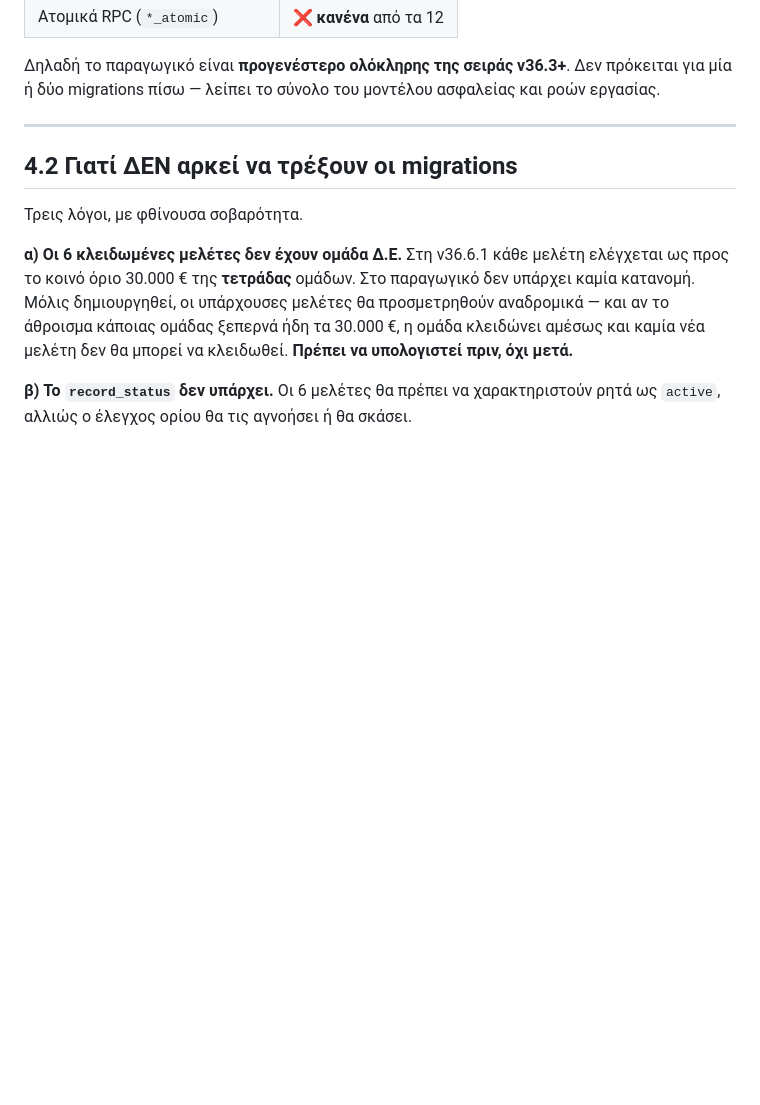
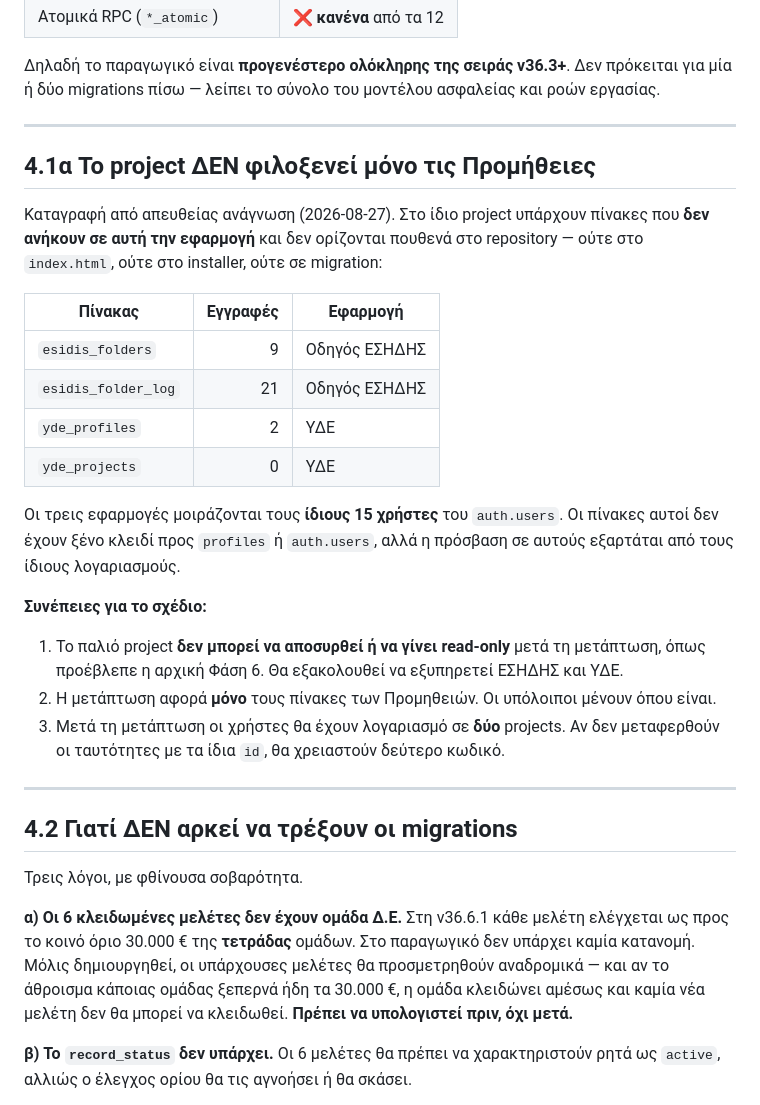
Before and after one commit to vasilis1730-web/promitheies-rodou-staging, a Markdown page: ΒΗΜΑ4_ΜΕΤΑΒΑΣΗ_ΠΑΡΑΓΩΓΙΚΟΥ.md, the part around one of its changes. GitHub-like rendering; blank space fills up the shorter version.

```diff
--- a/ΒΗΜΑ4_ΜΕΤΑΒΑΣΗ_ΠΑΡΑΓΩΓΙΚΟΥ.md
+++ b/ΒΗΜΑ4_ΜΕΤΑΒΑΣΗ_ΠΑΡΑΓΩΓΙΚΟΥ.md
@@ -30,6 +30,36 @@ Project `promitheies-dimou-rodou` (`hafaxrebjzootjzzqkzx`, eu-west-1).
 Δηλαδή το παραγωγικό είναι **προγενέστερο ολόκληρης της σειράς v36.3+**.
 Δεν πρόκειται για μία ή δύο migrations πίσω — λείπει το σύνολο του
 μοντέλου ασφαλείας και ροών εργασίας.
+
+---
+
+## 4.1α Το project ΔΕΝ φιλοξενεί μόνο τις Προμήθειες
+
+Καταγραφή από απευθείας ανάγνωση (2026-08-27). Στο ίδιο project υπάρχουν
+πίνακες που **δεν ανήκουν σε αυτή την εφαρμογή** και δεν ορίζονται πουθενά
+στο repository — ούτε στο `index.html`, ούτε στο installer, ούτε σε migration:
+
+| Πίνακας | Εγγραφές | Εφαρμογή |
+|---|---:|---|
+| `esidis_folders` | 9 | Οδηγός ΕΣΗΔΗΣ |
+| `esidis_folder_log` | 21 | Οδηγός ΕΣΗΔΗΣ |
+| `yde_profiles` | 2 | ΥΔΕ |
+| `yde_projects` | 0 | ΥΔΕ |
+
+Οι τρεις εφαρμογές μοιράζονται τους **ίδιους 15 χρήστες** του `auth.users`.
+Οι πίνακες αυτοί δεν έχουν ξένο κλειδί προς `profiles` ή `auth.users`, αλλά
+η πρόσβαση σε αυτούς εξαρτάται από τους ίδιους λογαριασμούς.
+
+**Συνέπειες για το σχέδιο:**
+
+1. Το παλιό project **δεν μπορεί να αποσυρθεί ή να γίνει read-only** μετά τη
+   μετάπτωση, όπως προέβλεπε η αρχική Φάση 6. Θα εξακολουθεί να εξυπηρετεί
+   ΕΣΗΔΗΣ και ΥΔΕ.
+2. Η μετάπτωση αφορά **μόνο** τους πίνακες των Προμηθειών. Οι υπόλοιποι
+   μένουν όπου είναι.
+3. Μετά τη μετάπτωση οι χρήστες θα έχουν λογαριασμό σε **δύο** projects. Αν
+   δεν μεταφερθούν οι ταυτότητες με τα ίδια `id`, θα χρειαστούν δεύτερο
+   κωδικό.
 
 ---
 
```
Also changed, not shown: other parts of ΒΗΜΑ4_ΜΕΤΑΒΑΣΗ_ΠΑΡΑΓΩΓΙΚΟΥ.md (+35 -9 lines), docs/PHASE4_CAPACITY_RESULT.md (added, +69 -0 lines).
